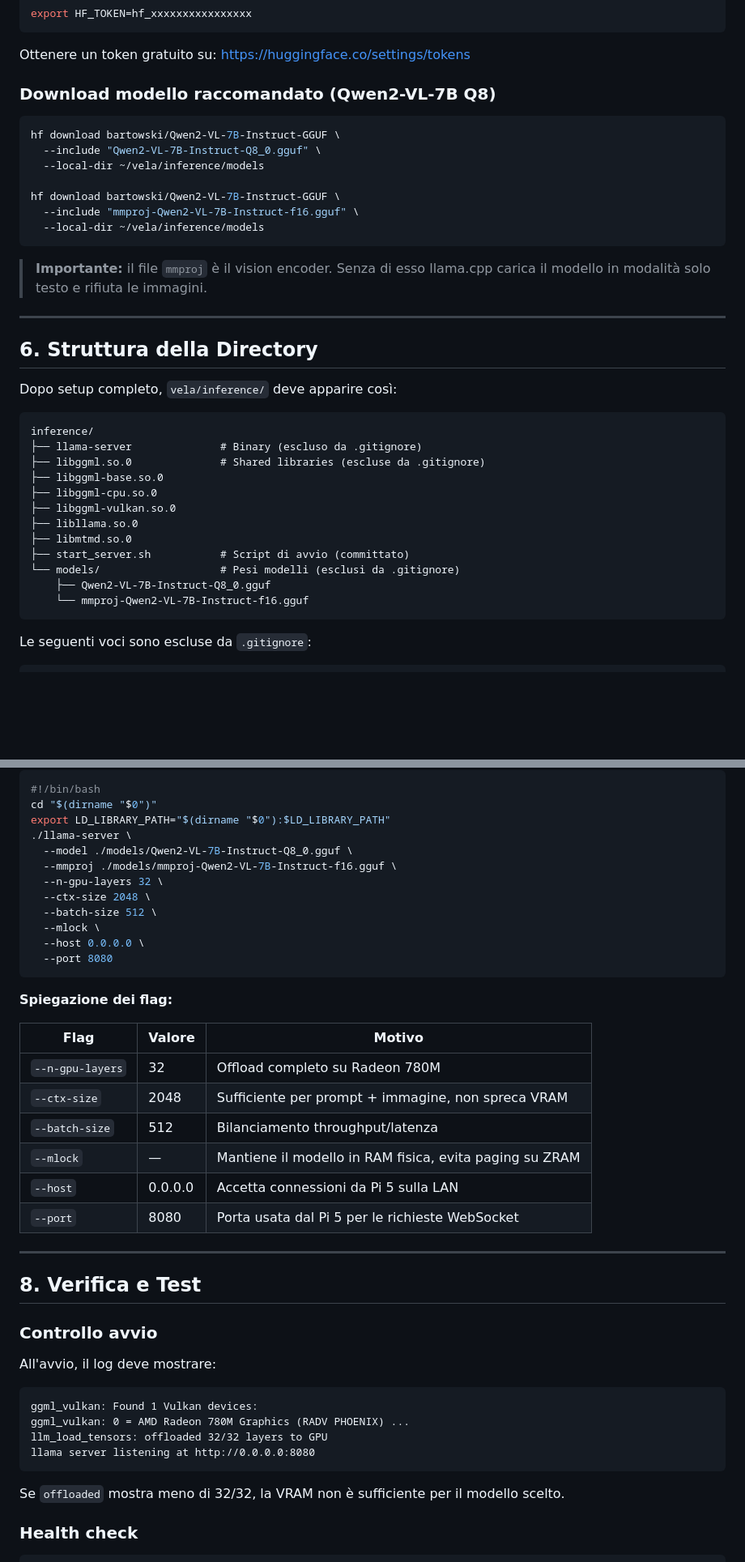
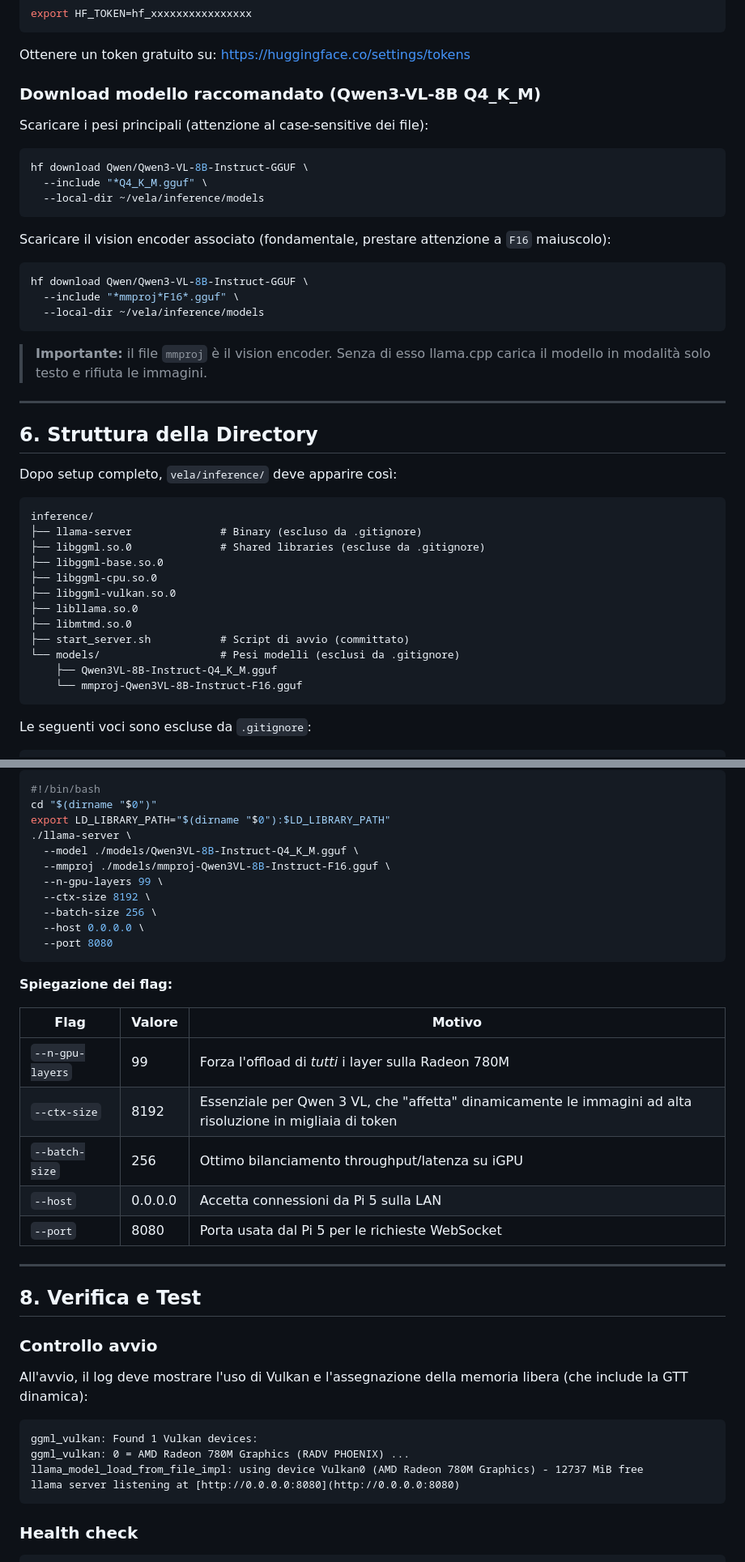
Before and after one commit to LelloMascello/vela, a Markdown page: docs/inference.md, 2 parts joined by grey strips. Shown at 81% size. Rendered like a GitHub page; blank space fills up the shorter version.

Commit message:
Revise hardware details and model recommendations
Updated hardware specifications and model recommendations in inference documentation.

````diff
--- a/docs/inference.md
+++ b/docs/inference.md
@@ -136,15 +136,19 @@ export HF_TOKEN=hf_xxxxxxxxxxxxxxxx
 
 Ottenere un token gratuito su: https://huggingface.co/settings/tokens
 
-### Download modello raccomandato (Qwen2-VL-7B Q8)
+### Download modello raccomandato (Qwen3-VL-8B Q4_K_M)
 
+Scaricare i pesi principali (attenzione al case-sensitive dei file):
 ```bash
-hf download bartowski/Qwen2-VL-7B-Instruct-GGUF \
-  --include "Qwen2-VL-7B-Instruct-Q8_0.gguf" \
+hf download Qwen/Qwen3-VL-8B-Instruct-GGUF \
+  --include "*Q4_K_M.gguf" \
   --local-dir ~/vela/inference/models
+```
 
-hf download bartowski/Qwen2-VL-7B-Instruct-GGUF \
-  --include "mmproj-Qwen2-VL-7B-Instruct-f16.gguf" \
+Scaricare il vision encoder associato (fondamentale, prestare attenzione a `F16` maiuscolo):
+```bash
+hf download Qwen/Qwen3-VL-8B-Instruct-GGUF \
+  --include "*mmproj*F16*.gguf" \
   --local-dir ~/vela/inference/models
 ```
 
@@ -156,7 +160,7 @@ hf download bartowski/Qwen2-VL-7B-Instruct-GGUF \
 
 Dopo setup completo, `vela/inference/` deve apparire così:
 
-```
+```text
 inference/
 ├── llama-server              # Binary (escluso da .gitignore)
 ├── libggml.so.0              # Shared libraries (escluse da .gitignore)
@@ -167,8 +171,8 @@ inference/
 ├── libmtmd.so.0
 ├── start_server.sh           # Script di avvio (committato)
 └── models/                   # Pesi modelli (esclusi da .gitignore)
-    ├── Qwen2-VL-7B-Instruct-Q8_0.gguf
-    └── mmproj-Qwen2-VL-7B-Instruct-f16.gguf
+    ├── Qwen3VL-8B-Instruct-Q4_K_M.gguf
+    └── mmproj-Qwen3VL-8B-Instruct-F16.gguf
 ```
 
 Le seguenti voci sono escluse da `.gitignore`:
@@ -195,12 +199,11 @@ Contenuto di `start_server.sh`:
 cd "$(dirname "$0")"
 export LD_LIBRARY_PATH="$(dirname "$0"):$LD_LIBRARY_PATH"
 ./llama-server \
-  --model ./models/Qwen2-VL-7B-Instruct-Q8_0.gguf \
-  --mmproj ./models/mmproj-Qwen2-VL-7B-Instruct-f16.gguf \
-  --n-gpu-layers 32 \
-  --ctx-size 2048 \
-  --batch-size 512 \
-  --mlock \
+  --model ./models/Qwen3VL-8B-Instruct-Q4_K_M.gguf \
+  --mmproj ./models/mmproj-Qwen3VL-8B-Instruct-F16.gguf \
+  --n-gpu-layers 99 \
+  --ctx-size 8192 \
+  --batch-size 256 \
   --host 0.0.0.0 \
   --port 8080
 ```
@@ -209,10 +212,9 @@ export LD_LIBRARY_PATH="$(dirname "$0"):$LD_LIBRARY_PATH"
 
 | Flag | Valore | Motivo |
 |------|--------|--------|
-| `--n-gpu-layers` | 32 | Offload completo su Radeon 780M |
-| `--ctx-size` | 2048 | Sufficiente per prompt + immagine, non spreca VRAM |
-| `--batch-size` | 512 | Bilanciamento throughput/latenza |
-| `--mlock` | — | Mantiene il modello in RAM fisica, evita paging su ZRAM |
+| `--n-gpu-layers` | 99 | Forza l'offload di *tutti* i layer sulla Radeon 780M |
+| `--ctx-size` | 8192 | Essenziale per Qwen 3 VL, che "affetta" dinamicamente le immagini ad alta risoluzione in migliaia di token |
+| `--batch-size` | 256 | Ottimo bilanciamento throughput/latenza su iGPU |
 | `--host` | 0.0.0.0 | Accetta connessioni da Pi 5 sulla LAN |
 | `--port` | 8080 | Porta usata dal Pi 5 per le richieste WebSocket |
 
@@ -222,15 +224,13 @@ export LD_LIBRARY_PATH="$(dirname "$0"):$LD_LIBRARY_PATH"
 
 ### Controllo avvio
 
-All'avvio, il log deve mostrare:
-```
+All'avvio, il log deve mostrare l'uso di Vulkan e l'assegnazione della memoria libera (che include la GTT dinamica):
+```text
 ggml_vulkan: Found 1 Vulkan devices:
 ggml_vulkan: 0 = AMD Radeon 780M Graphics (RADV PHOENIX) ...
-llm_load_tensors: offloaded 32/32 layers to GPU
-llama server listening at http://0.0.0.0:8080
+llama_model_load_from_file_impl: using device Vulkan0 (AMD Radeon 780M Graphics) - 12737 MiB free
+llama server listening at [http://0.0.0.0:8080](http://0.0.0.0:8080)
 ```
-
-Se `offloaded` mostra meno di 32/32, la VRAM non è sufficiente per il modello scelto.
 
 ### Health check
 
````
Also changed, not shown: other parts of docs/inference.md (+22 -46 lines).
